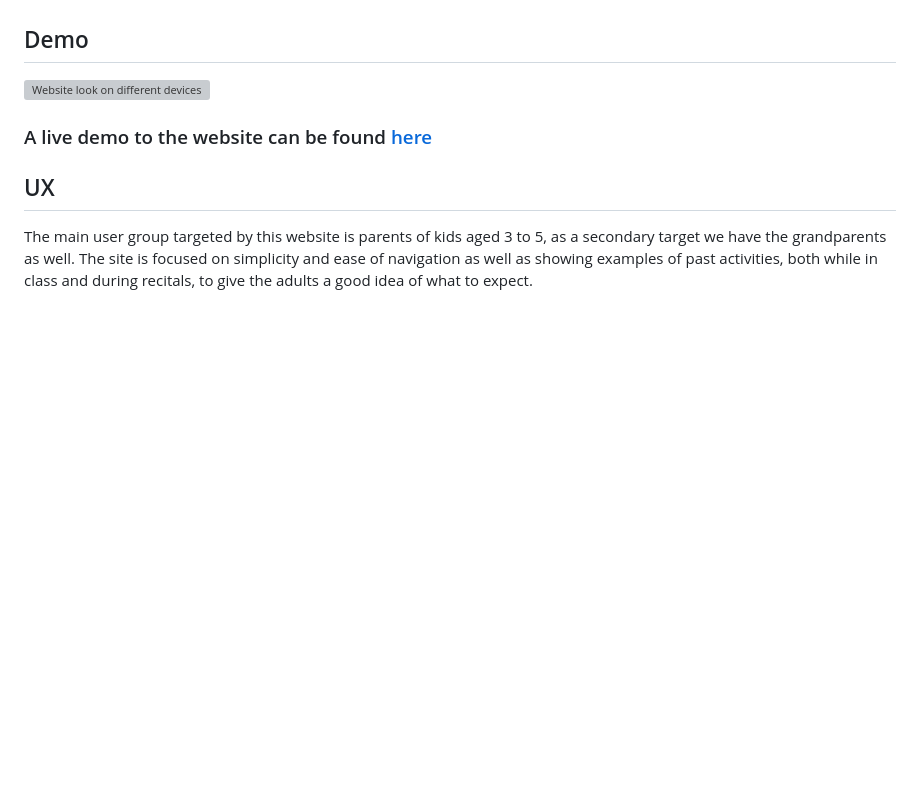
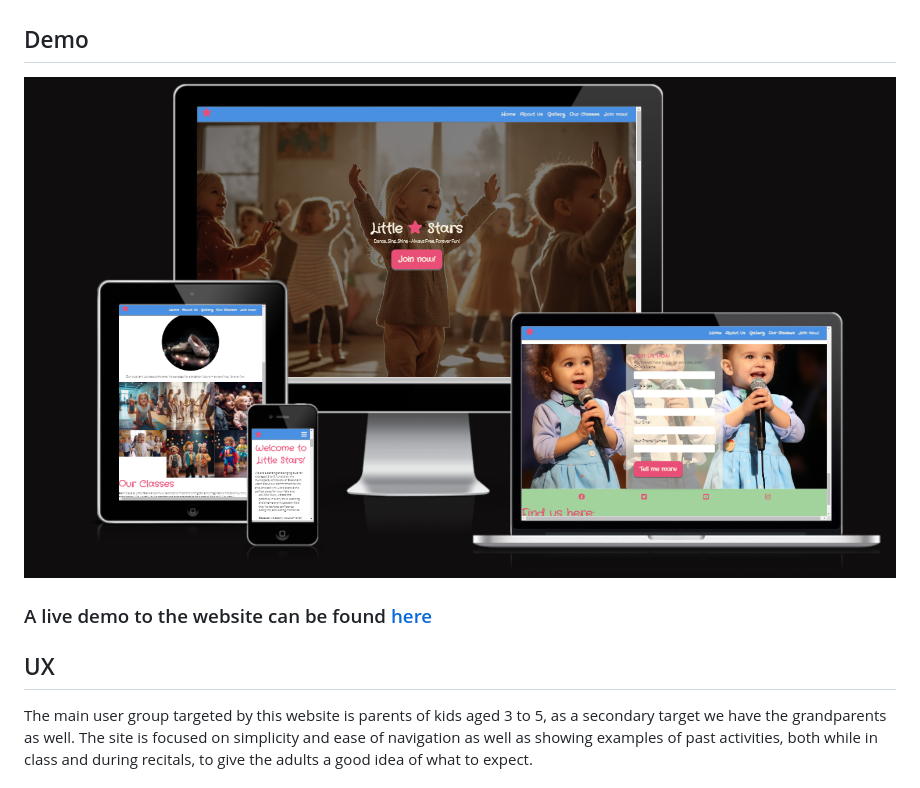
Before and after one commit to ispeakfishlanguage/little-star, a Markdown page: README.md, the part around the change. Rendered like a GitHub page; blank space fills up the shorter version; grey boxes are pictures that could not be loaded.

```diff
--- a/README.md
+++ b/README.md
@@ -30,7 +30,7 @@ Little Stars is a site that hopes to promote the "Little Stars" performance club
 
 ## Demo
 
-![Website look on different devices](./Documentation/Imagges/little-stars-mockup.png)
+![Website look on different devices](./Documentation/Images/little-stars-mockup.png)
 
 ### A live demo to the website can be found [here](https://ispeakfishlanguage.github.io/little-star/)
 
```
